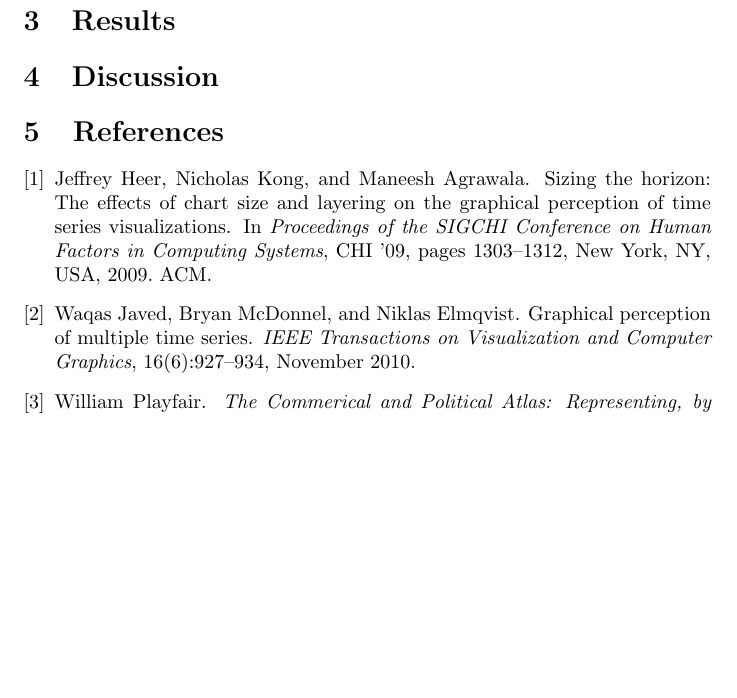
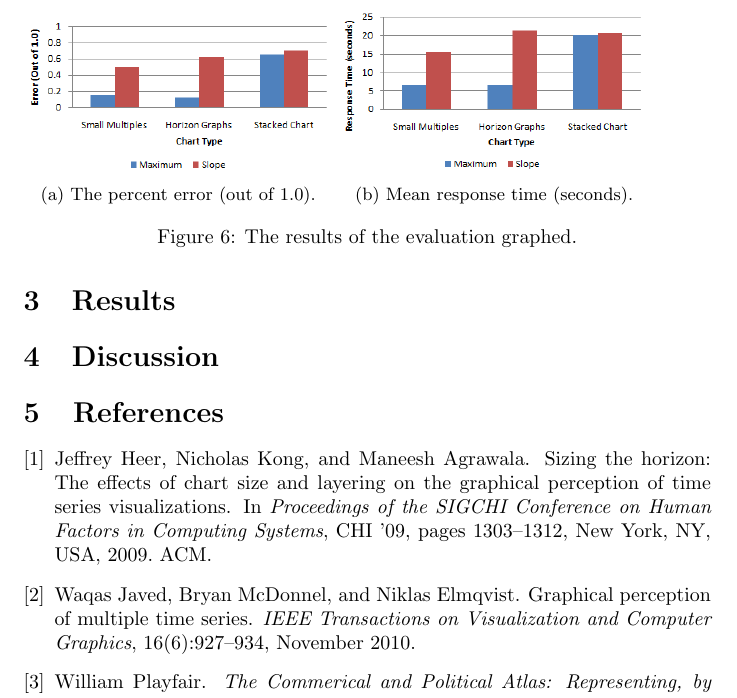
Before and after one commit to carmenism/cs867, a LaTeX document (project/writeup.tex): part of page 8 of 8, cut at the place of the change, the shorter picture padded with empty space. Compiled offline with pdfLaTeX.

Commit message:
added the figures to the write up

```diff
--- a/project/writeup.tex
+++ b/project/writeup.tex
@@ -182,6 +182,21 @@ Four volunteers were used as subjects.  All four were graduate students in Compu
 	\label{tab:results}
 \end{figure}
 
+\begin{figure}
+	\begin{subfigure}[b]{0.45\textwidth}
+		\includegraphics[width=\textwidth]{figures/results-error.eps}
+		\caption{The percent error (out of 1.0).}
+		\label{fig:resultsError}
+        \end{subfigure}
+	\begin{subfigure}[b]{0.45\textwidth}
+		\includegraphics[width=\textwidth]{figures/results-time.eps}
+		\caption{Mean response time (seconds).}
+		\label{fig:resultsTime}
+        \end{subfigure}
+	\caption{The results of the evaluation graphed.}
+	\label{fig:results}
+\end{figure}
+
 \section{Discussion}
 
 \bibliographystyle{plain}
```
Also changed, not shown: project/writeup.pdf.
